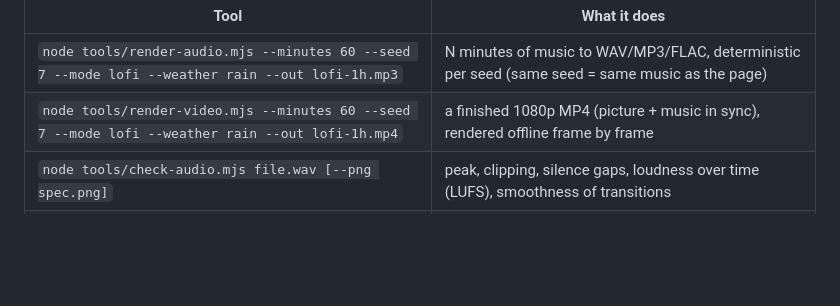
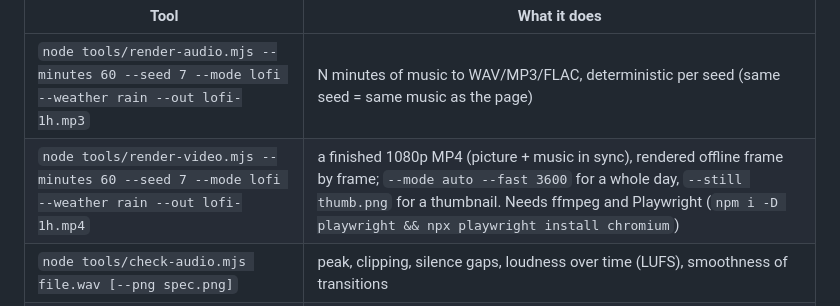
Before and after one commit to adubry75/dubry-site, a Markdown page: README.md, the part around the change. Rendered like a GitHub page; blank space fills up the shorter version.

Commit message:
Docs: Playwright install line for the video renderer
Co-Authored-By: Claude Opus 5.5 <noreply@anthropic.com>
Claude-Session: https://claude.ai/code/session_01X56G1ztXr5xdhu8tQZw1eN

```diff
--- a/README.md
+++ b/README.md
@@ -183,7 +183,7 @@ lofi/
 | Tool | What it does |
 |---|---|
 | `node tools/render-audio.mjs --minutes 60 --seed 7 --mode lofi --weather rain --out lofi-1h.mp3` | N minutes of music to WAV/MP3/FLAC, deterministic per seed (same seed = same music as the page) |
-| `node tools/render-video.mjs --minutes 60 --seed 7 --mode lofi --weather rain --out lofi-1h.mp4` | a finished 1080p MP4 (picture + music in sync), rendered offline frame by frame |
+| `node tools/render-video.mjs --minutes 60 --seed 7 --mode lofi --weather rain --out lofi-1h.mp4` | a finished 1080p MP4 (picture + music in sync), rendered offline frame by frame; `--mode auto --fast 3600` for a whole day, `--still thumb.png` for a thumbnail. Needs ffmpeg and Playwright (`npm i -D playwright && npx playwright install chromium`) |
 | `node tools/check-audio.mjs file.wav [--png spec.png]` | peak, clipping, silence gaps, loudness over time (LUFS), smoothness of transitions |
 | `node tools/lofi-shots.mjs [--soak 10]` | Playwright screenshots of every weather × time on desktop and phone, or a long soak run |
 
```
Also changed, not shown: DECISIONS.md (+3 -3 lines).
